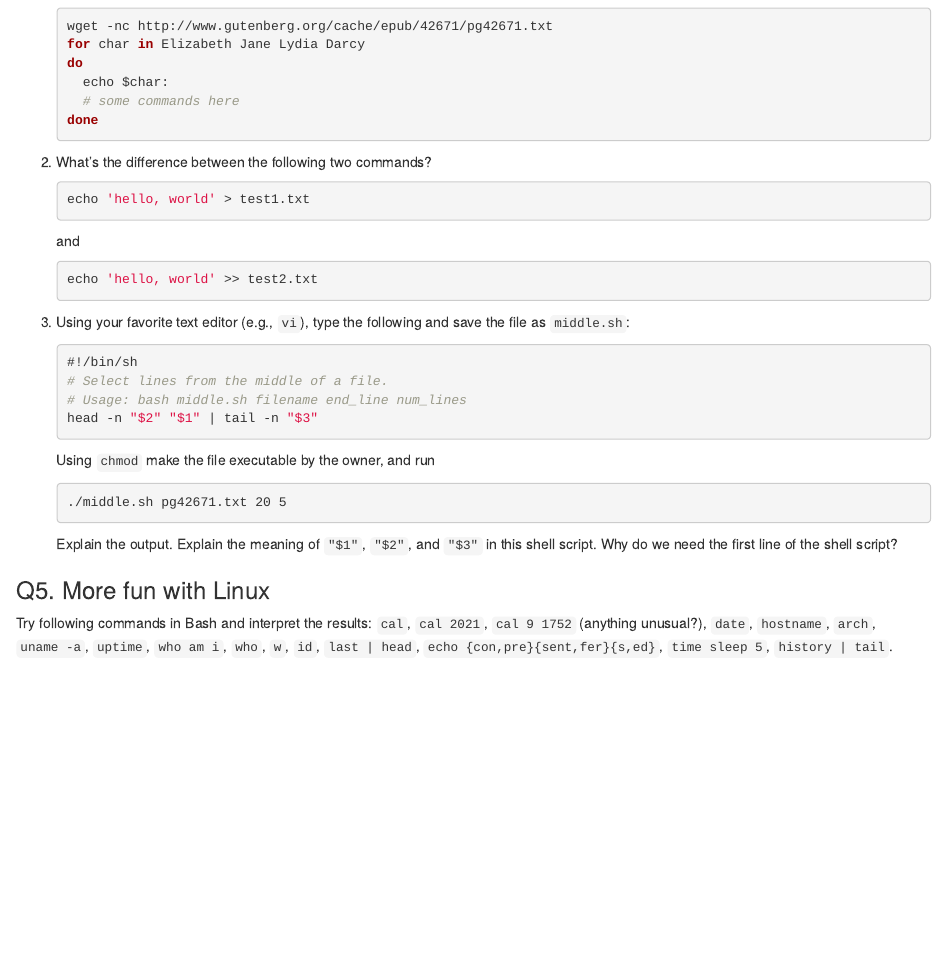
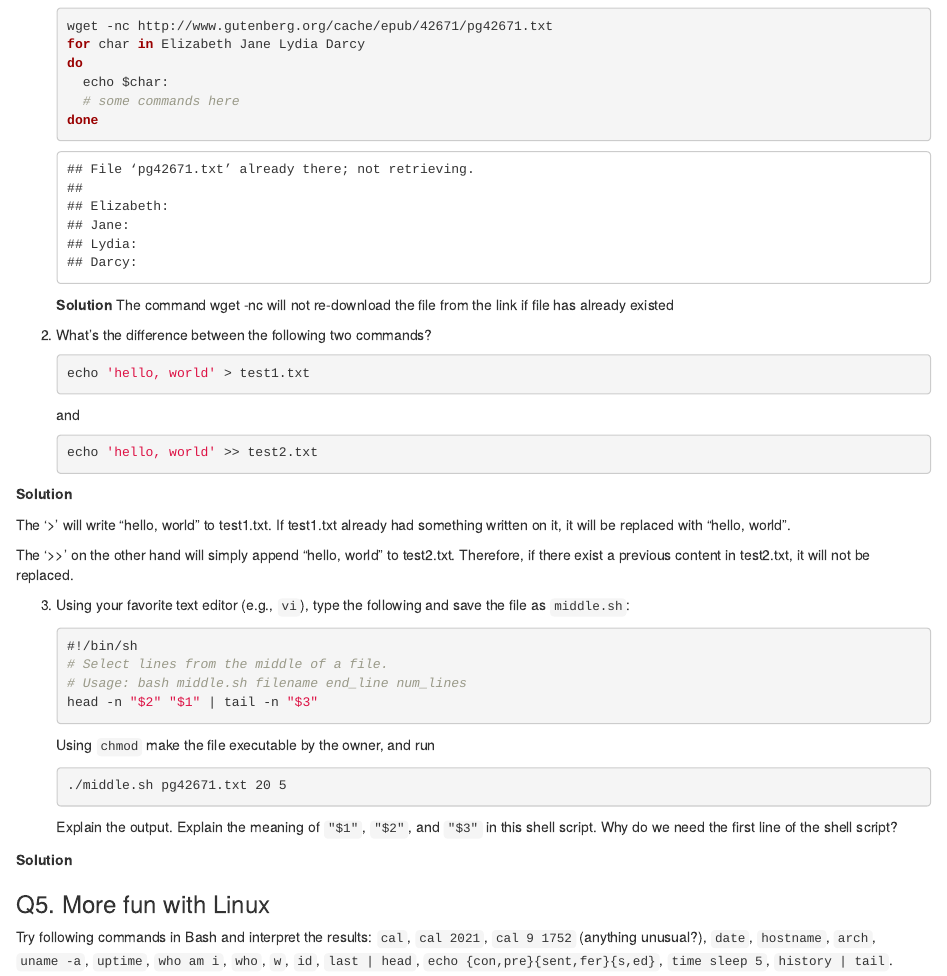
Before and after one commit to rsuseno2907/biostat-203b-2022-winter, an R Markdown document (hw1/hw1sol.Rmd): the page in a window 1100 px wide, from 4500 px down. The pictures show the output file hw1/hw1sol.html that the author committed with the source, opened offline.

Commit message:
attempted more of q4

````diff
--- a/hw1/hw1sol.Rmd
+++ b/hw1/hw1sol.Rmd
@@ -145,6 +145,10 @@ Explain what `wget -nc` does. Do **not** put this text file `pg42671.txt` in Git
       # some commands here
     done
     ```
+**Solution**
+The command wget -nc will not re-download the file from the link if file has
+already existed
+
 
 2. What's the difference between the following two commands?
     ```{bash eval=FALSE}
@@ -154,6 +158,15 @@ Explain what `wget -nc` does. Do **not** put this text file `pg42671.txt` in Git
     ```{bash eval=FALSE}
     echo 'hello, world' >> test2.txt
     ```
+
+**Solution**
+
+The '>' will write "hello, world" to test1.txt. If test1.txt already had
+something written on it, it will be replaced with "hello, world".
+
+The '>>' on the other hand will simply append "hello, world" to test2.txt.
+Therefore, if there exist a previous content in test2.txt, it will not be
+replaced.
 
 3. Using your favorite text editor (e.g., `vi`), type the following and save the file as `middle.sh`:
     ```{bash eval=FALSE}
@@ -168,6 +181,8 @@ Using `chmod` make the file executable by the owner, and run
     ```
 Explain the output. Explain the meaning of `"$1"`, `"$2"`, and `"$3"` in this shell script. Why do we need the first line of the shell script?
 
+**Solution**
+
 ### Q5. More fun with Linux
 
 Try following commands in Bash and interpret the results: `cal`, `cal 2021`, `cal 9 1752` (anything unusual?), `date`, `hostname`, `arch`, `uname -a`, `uptime`, `who am i`, `who`, `w`, `id`, `last | head`, `echo {con,pre}{sent,fer}{s,ed}`, `time sleep 5`, `history | tail`.
````
Also changed, not shown: hw1/hw1sol.html, hw1/hw1sol.Rmd (2 more changed lines).
